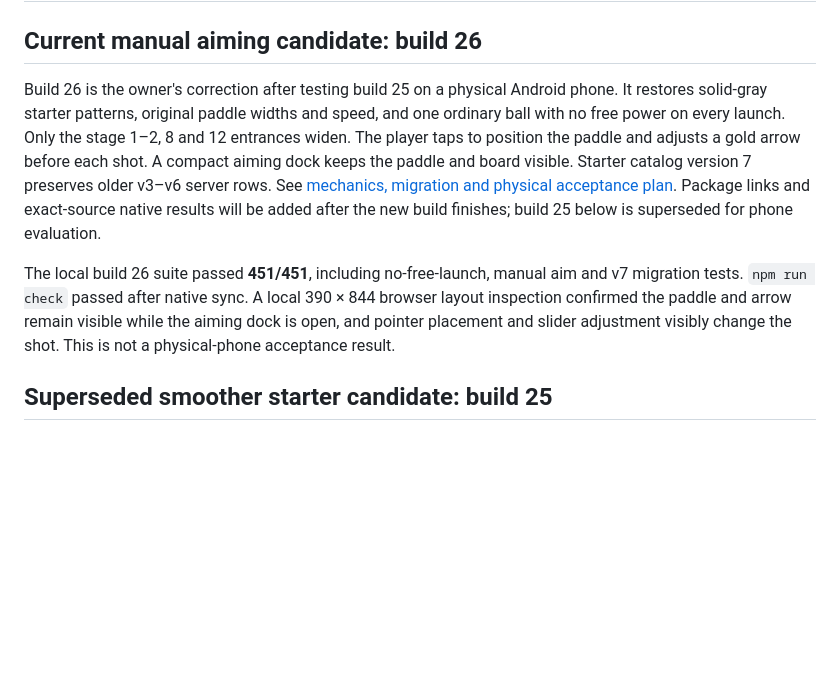
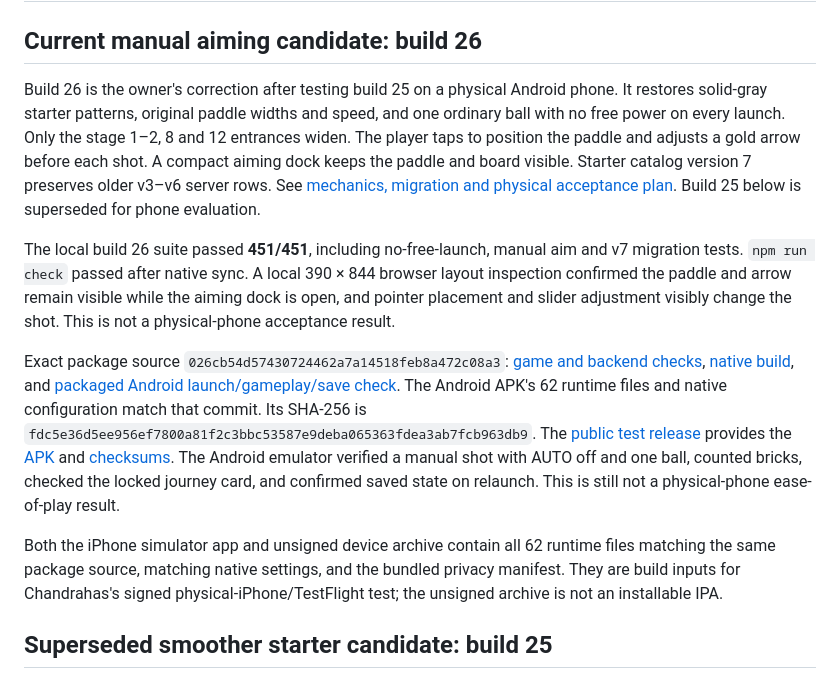
Before and after one commit to speedinno/brick-breaker, a Markdown page: docs/MOBILE-BUILD-3.3.md, the part around the change. Drawn GitHub-style; blank space fills up the shorter version.

```diff
--- a/docs/MOBILE-BUILD-3.3.md
+++ b/docs/MOBILE-BUILD-3.3.md
@@ -2,9 +2,13 @@
 
 ## Current manual aiming candidate: build 26
 
-Build 26 is the owner's correction after testing build 25 on a physical Android phone. It restores solid-gray starter patterns, original paddle widths and speed, and one ordinary ball with no free power on every launch. Only the stage 1–2, 8 and 12 entrances widen. The player taps to position the paddle and adjusts a gold arrow before each shot. A compact aiming dock keeps the paddle and board visible. Starter catalog version 7 preserves older v3–v6 server rows. See [mechanics, migration and physical acceptance plan](STARTER-DIFFICULTY-ROLLOUT.md). Package links and exact-source native results will be added after the new build finishes; build 25 below is superseded for phone evaluation.
+Build 26 is the owner's correction after testing build 25 on a physical Android phone. It restores solid-gray starter patterns, original paddle widths and speed, and one ordinary ball with no free power on every launch. Only the stage 1–2, 8 and 12 entrances widen. The player taps to position the paddle and adjusts a gold arrow before each shot. A compact aiming dock keeps the paddle and board visible. Starter catalog version 7 preserves older v3–v6 server rows. See [mechanics, migration and physical acceptance plan](STARTER-DIFFICULTY-ROLLOUT.md). Build 25 below is superseded for phone evaluation.
 
 The local build 26 suite passed **451/451**, including no-free-launch, manual aim and v7 migration tests. `npm run check` passed after native sync. A local 390 × 844 browser layout inspection confirmed the paddle and arrow remain visible while the aiming dock is open, and pointer placement and slider adjustment visibly change the shot. This is not a physical-phone acceptance result.
+
+Exact package source `026cb54d57430724462a7a14518feb8a472c08a3`: [game and backend checks](https://github.com/speedinno/brick-breaker/actions/runs/40726608013), [native build](https://github.com/speedinno/brick-breaker/actions/runs/40726619830), and [packaged Android launch/gameplay/save check](https://github.com/speedinno/brick-breaker/actions/runs/40727565114). The Android APK's 62 runtime files and native configuration match that commit. Its SHA-256 is `fdc5e36d5ee956ef7800a81f2c3bbc53587e9deba065363fdea3ab7fcb963db9`. The [public test release](https://github.com/speedinno/brick-breaker/releases/tag/v3.3.1-rc.1) provides the [APK](https://github.com/speedinno/brick-breaker/releases/download/v3.3.1-rc.1/Brick-Breaker-3.3.1-build26-Android-test.apk) and [checksums](https://github.com/speedinno/brick-breaker/releases/download/v3.3.1-rc.1/Brick-Breaker-3.3.1-build26-SHA256SUMS.txt). The Android emulator verified a manual shot with AUTO off and one ball, counted bricks, checked the locked journey card, and confirmed saved state on relaunch. This is still not a physical-phone ease-of-play result.
+
+Both the iPhone simulator app and unsigned device archive contain all 62 runtime files matching the same package source, matching native settings, and the bundled privacy manifest. They are build inputs for Chandrahas's signed physical-iPhone/TestFlight test; the unsigned archive is not an installable IPA.
 
 ## Superseded smoother starter candidate: build 25
 
```
Also changed, not shown: README.md (+1 -1 lines), docs/ACCOUNT-SETUP-2026-10.md (+9 -1 lines).
